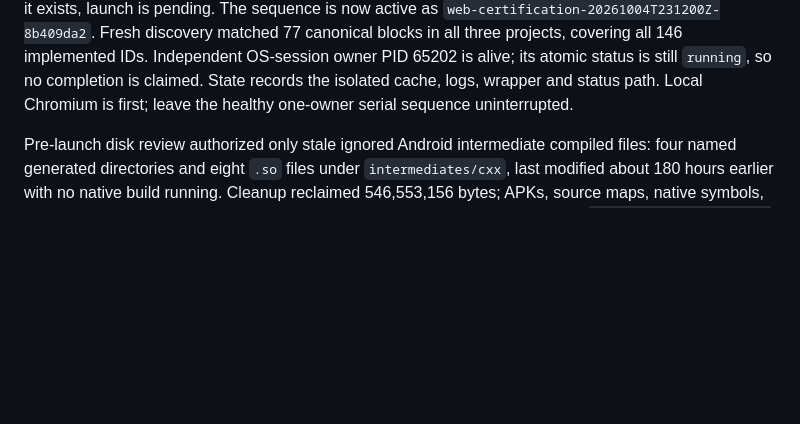
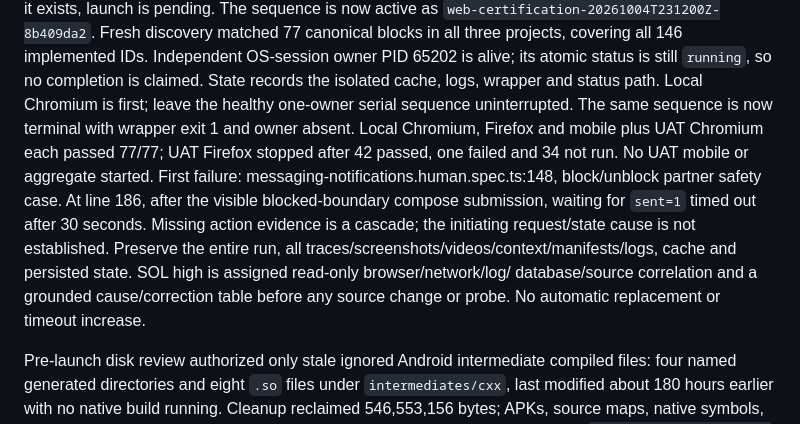
Before and after one commit to mrgauravgupt/tfp-main-orchestator, a Markdown page: docs/operations/CREDENTIAL_FREE_RELEASE_CHECKPOINT.md, the part around the change. Drawn GitHub-style; blank space fills up the shorter version.

Commit message:
docs(release): preserve Firefox messaging first failure

```diff
--- a/docs/operations/CREDENTIAL_FREE_RELEASE_CHECKPOINT.md
+++ b/docs/operations/CREDENTIAL_FREE_RELEASE_CHECKPOINT.md
@@ -221,6 +221,17 @@ Fresh discovery matched 77 canonical blocks in all three projects, covering all
 atomic status is still `running`, so no completion is claimed. State records
 the isolated cache, logs, wrapper and status path. Local Chromium is first;
 leave the healthy one-owner serial sequence uninterrupted.
+The same sequence is now terminal with wrapper exit 1 and owner absent. Local
+Chromium, Firefox and mobile plus UAT Chromium each passed 77/77; UAT Firefox
+stopped after 42 passed, one failed and 34 not run. No UAT mobile or aggregate
+started. First failure: messaging-notifications.human.spec.ts:148, block/unblock
+partner safety case. At line 186, after the visible blocked-boundary compose
+submission, waiting for `sent=1` timed out after 30 seconds. Missing action
+evidence is a cascade; the initiating request/state cause is not established.
+Preserve the entire run, all traces/screenshots/videos/context/manifests/logs,
+cache and persisted state. SOL high is assigned read-only browser/network/log/
+database/source correlation and a grounded cause/correction table before any
+source change or probe. No automatic replacement or timeout increase.
 
 Pre-launch disk review authorized only stale ignored Android intermediate
 compiled files: four named generated directories and eight `.so` files under
```
